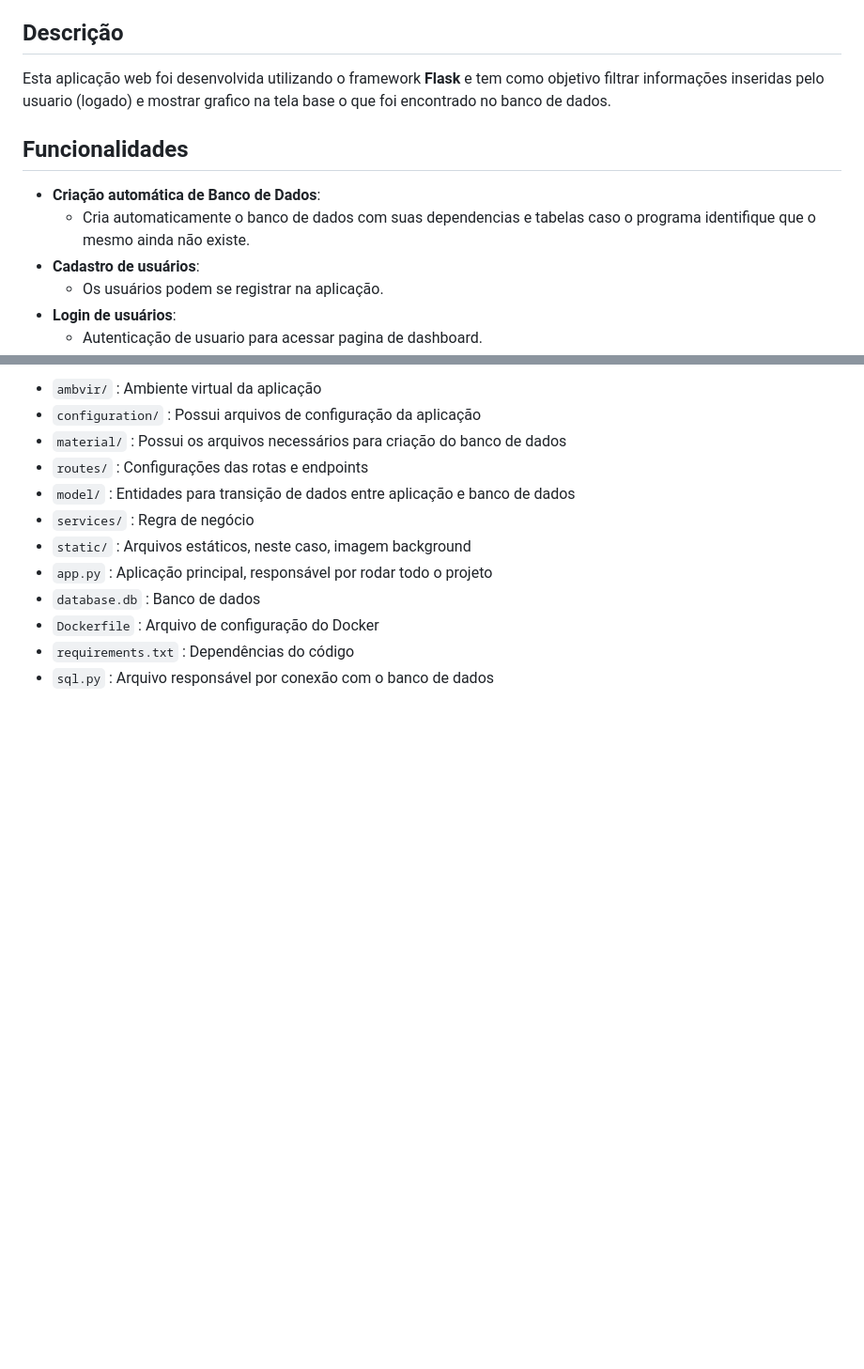
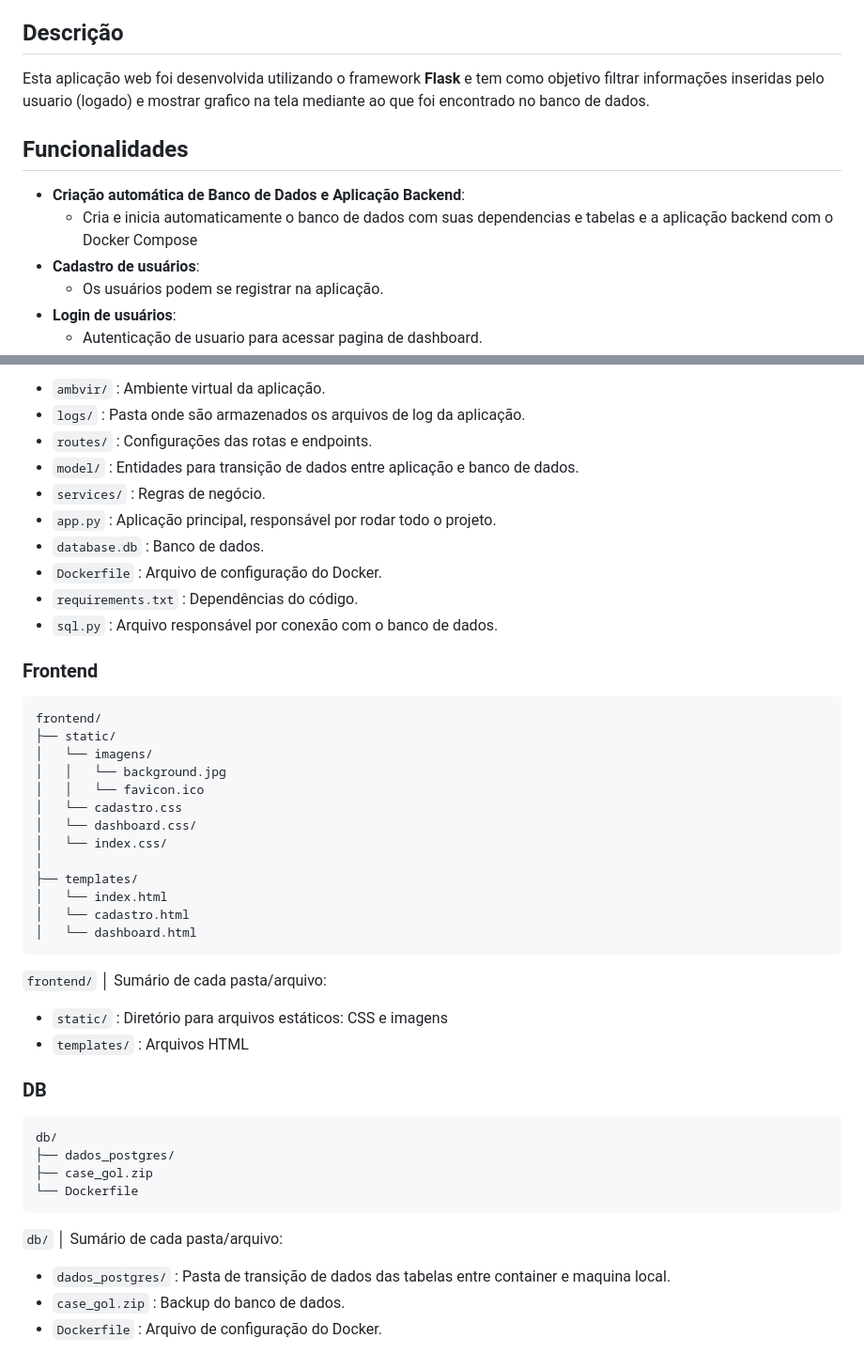
Before and after one commit to dev-emanuelpereira/case-gol, a Markdown page: README.md, 2 parts joined by grey strips. Shown: that part at 94% size. Rendered like a GitHub page; blank space fills up the shorter version.

````diff
--- a/README.md
+++ b/README.md
@@ -32,11 +32,11 @@ Por fim, a entrega deve conter:
 
 ## Descrição
 
-Esta aplicação web foi desenvolvida utilizando o framework **Flask** e tem como objetivo filtrar informações inseridas pelo usuario (logado) e mostrar grafico na tela base o que foi encontrado no banco de dados.
+Esta aplicação web foi desenvolvida utilizando o framework **Flask** e tem como objetivo filtrar informações inseridas pelo usuario (logado) e mostrar grafico na tela mediante ao que foi encontrado no banco de dados.
 
 ## Funcionalidades
-- **Criação automática de Banco de Dados**:
-    - Cria automaticamente o banco de dados com suas dependencias e tabelas caso o programa identifique que o mesmo ainda não existe.
+- **Criação automática de Banco de Dados e Aplicação Backend**:
+    - Cria e inicia automaticamente o banco de dados com suas dependencias e tabelas e a aplicação backend com o Docker Compose
 - **Cadastro de usuários**:
     - Os usuários podem se registrar na aplicação.
 - **Login de usuários**:
@@ -139,13 +152,47 @@ Explicação de cada pasta/arquivo:
 
-- ```ambvir/``` : Ambiente virtual da aplicação
-- ```configuration/``` : Possui arquivos de configuração da aplicação
-- ```material/``` : Possui os arquivos necessários para criação do banco de dados
-- ```routes/``` : Configurações das rotas e endpoints
-- ```model/``` : Entidades para transição de dados entre aplicação e banco de dados
-- ```services/``` : Regra de negócio
-- ```static/``` : Arquivos estáticos, neste caso, imagem background
-- ```app.py``` : Aplicação principal, responsável por rodar todo o projeto
-- ```database.db``` : Banco de dados
-- ```Dockerfile``` : Arquivo de configuração do Docker
-- ```requirements.txt``` : Dependências do código
-- ```sql.py``` : Arquivo responsável por conexão com o banco de dados
+- ```ambvir/``` : Ambiente virtual da aplicação.
+- ```logs/``` : Pasta onde são armazenados os arquivos de log da aplicação.
+- ```routes/``` : Configurações das rotas e endpoints.
+- ```model/``` : Entidades para transição de dados entre aplicação e banco de dados.
+- ```services/``` : Regras de negócio.
+- ```app.py``` : Aplicação principal, responsável por rodar todo o projeto.
+- ```database.db``` : Banco de dados.
+- ```Dockerfile``` : Arquivo de configuração do Docker.
+- ```requirements.txt``` : Dependências do código.
+- ```sql.py``` : Arquivo responsável por conexão com o banco de dados.
+
+### Frontend
+```
+frontend/
+├── static/
+│   └── imagens/
+│   │   └── background.jpg
+│   │   └── favicon.ico
+│   └── cadastro.css
+│   └── dashboard.css/
+│   └── index.css/
+│
+├── templates/
+│   └── index.html
+│   └── cadastro.html
+│   └── dashboard.html
+```
+
+```frontend/``` │ Sumário de cada pasta/arquivo:
+
+- ```static/``` : Diretório para arquivos estáticos: CSS e imagens
+- ```templates/``` : Arquivos HTML
+
+### DB
+```
+db/
+├── dados_postgres/
+├── case_gol.zip
+└── Dockerfile
+```
+
+```db/``` │ Sumário de cada pasta/arquivo:
+
+- ```dados_postgres/``` : Pasta de transição de dados das tabelas entre container e maquina local.
+- ```case_gol.zip``` : Backup do banco de dados.
+- ```Dockerfile``` : Arquivo de configuração do Docker.
````
Also changed, not shown: other parts of README.md (+39 -26 lines), backend/README.md (deleted, +0 -198 lines).
